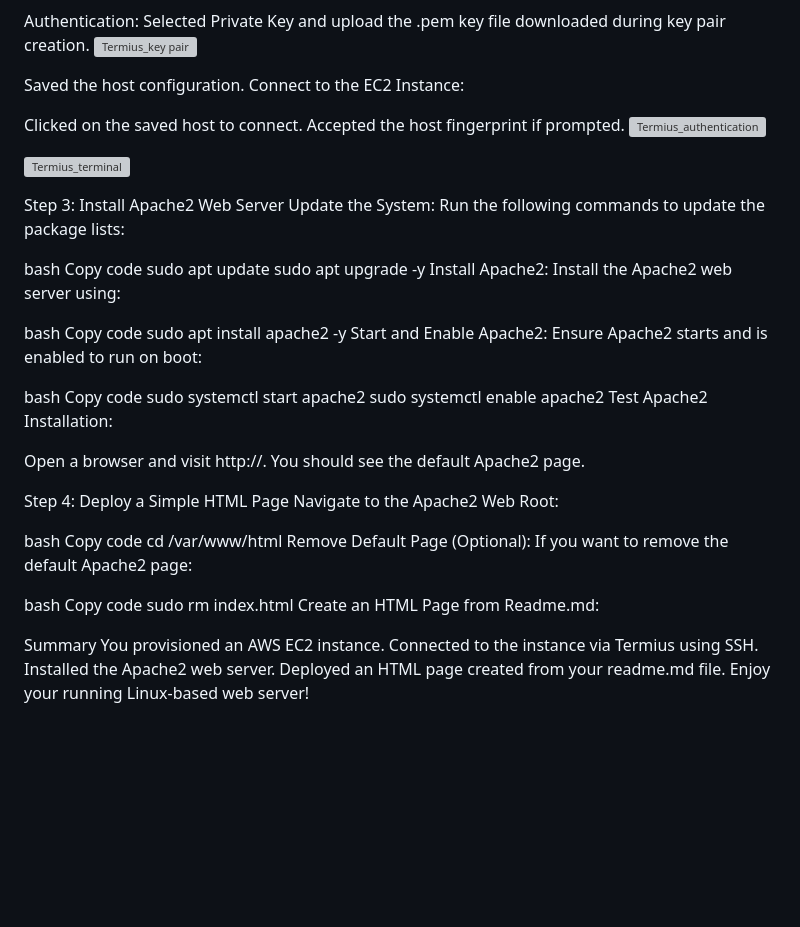
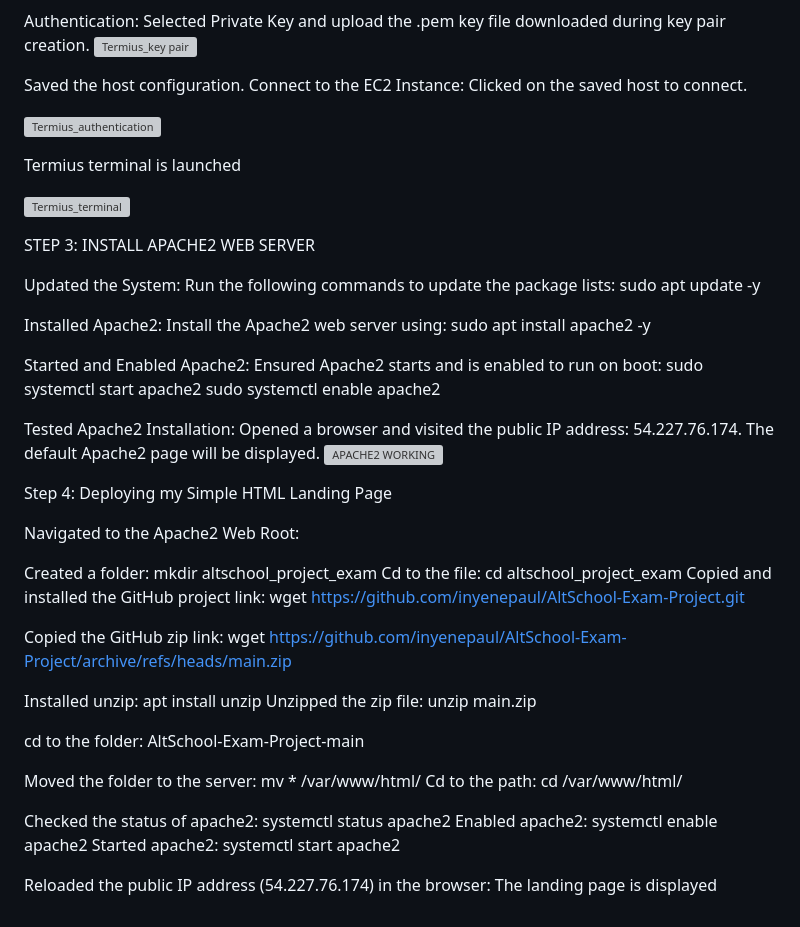
Before and after one commit to inyenepaul/AltSchool-Exam-Project, a Markdown page: README.md, the part around the change. GitHub-like rendering; blank space fills up the shorter version; grey boxes are pictures that could not be loaded.

Commit message:
Project README.md

```diff
--- a/README.md
+++ b/README.md
@@ -58,55 +58,53 @@ Selected Private Key and upload the .pem key file downloaded during key pair cre
 
 Saved the host configuration.
 Connect to the EC2 Instance:
+Clicked on the saved host to connect.
 
-Clicked on the saved host to connect.
-Accepted the host fingerprint if prompted.
 ![Termius_authentication](https://github.com/user-attachments/assets/baf607ae-ce5d-474c-8c87-7151c912e4ca)
+
+Termius terminal is launched
 
 ![Termius_terminal](https://github.com/user-attachments/assets/155f6029-c227-4d7d-8143-60e0b40cdb1e)
 
 
-Step 3: Install Apache2 Web Server
-Update the System: Run the following commands to update the package lists:
+STEP 3: INSTALL APACHE2 WEB SERVER
 
-bash
-Copy code
-sudo apt update
-sudo apt upgrade -y
-Install Apache2: Install the Apache2 web server using:
+Updated the System: Run the following commands to update the package lists:
+sudo apt update -y
 
-bash
-Copy code
+Installed Apache2: Install the Apache2 web server using:
 sudo apt install apache2 -y
-Start and Enable Apache2: Ensure Apache2 starts and is enabled to run on boot:
 
-bash
-Copy code
+Started and Enabled Apache2: Ensured Apache2 starts and is enabled to run on boot:
 sudo systemctl start apache2
 sudo systemctl enable apache2
-Test Apache2 Installation:
 
-Open a browser and visit http://<EC2-Public-IP>.
-You should see the default Apache2 page.
-
-Step 4: Deploy a Simple HTML Page
-Navigate to the Apache2 Web Root:
-
-bash
-Copy code
-cd /var/www/html
-Remove Default Page (Optional): If you want to remove the default Apache2 page:
-
-bash
-Copy code
-sudo rm index.html
-Create an HTML Page from Readme.md:
+Tested Apache2 Installation:
+Opened a browser and visited the public IP address: 54.227.76.174.
+The default Apache2 page will be displayed.
+![APACHE2 WORKING](https://github.com/user-attachments/assets/dc1be4fc-6778-4c35-8648-6fa502fad5ac)
 
 
+Step 4: Deploying my Simple HTML Landing Page
 
-Summary
-You provisioned an AWS EC2 instance.
-Connected to the instance via Termius using SSH.
-Installed the Apache2 web server.
-Deployed an HTML page created from your readme.md file.
-Enjoy your running Linux-based web server!
+Navigated to the Apache2 Web Root:
+
+Created a folder: mkdir altschool_project_exam
+Cd to the file: cd altschool_project_exam
+Copied and installed the GitHub project link: wget https://github.com/inyenepaul/AltSchool-Exam-Project.git
+
+Copied the GitHub zip link: wget https://github.com/inyenepaul/AltSchool-Exam-Project/archive/refs/heads/main.zip
+
+Installed unzip: apt install unzip
+Unzipped the zip file: unzip main.zip
+
+cd to the folder: AltSchool-Exam-Project-main
+
+Moved the folder to the server: mv * /var/www/html/
+Cd to the path: cd /var/www/html/
+
+Checked the status of apache2: systemctl status apache2
+Enabled apache2: systemctl enable apache2
+Started apache2: systemctl start apache2
+
+Reloaded the public IP address (54.227.76.174) in the browser: The landing page is displayed
```
